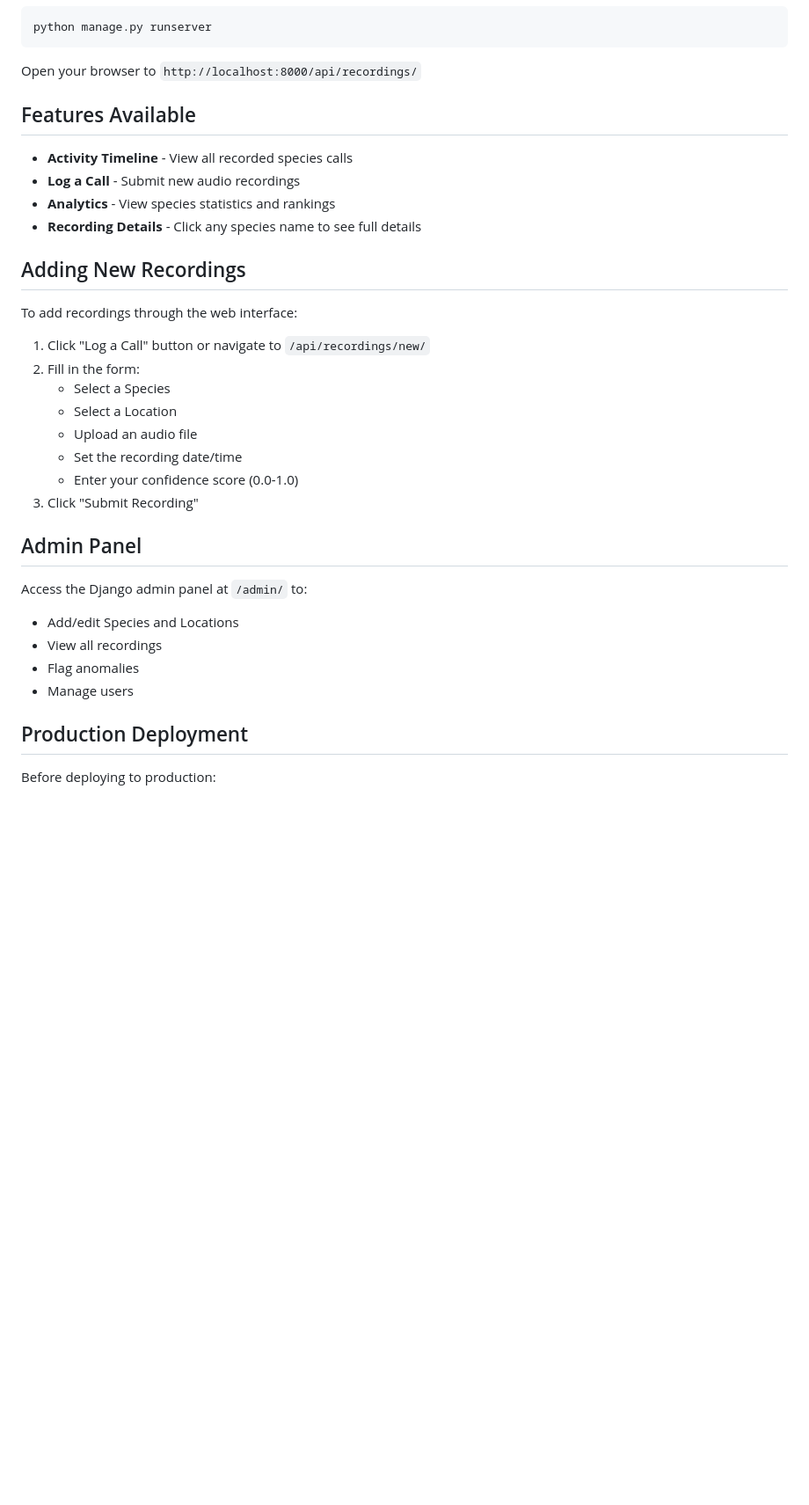
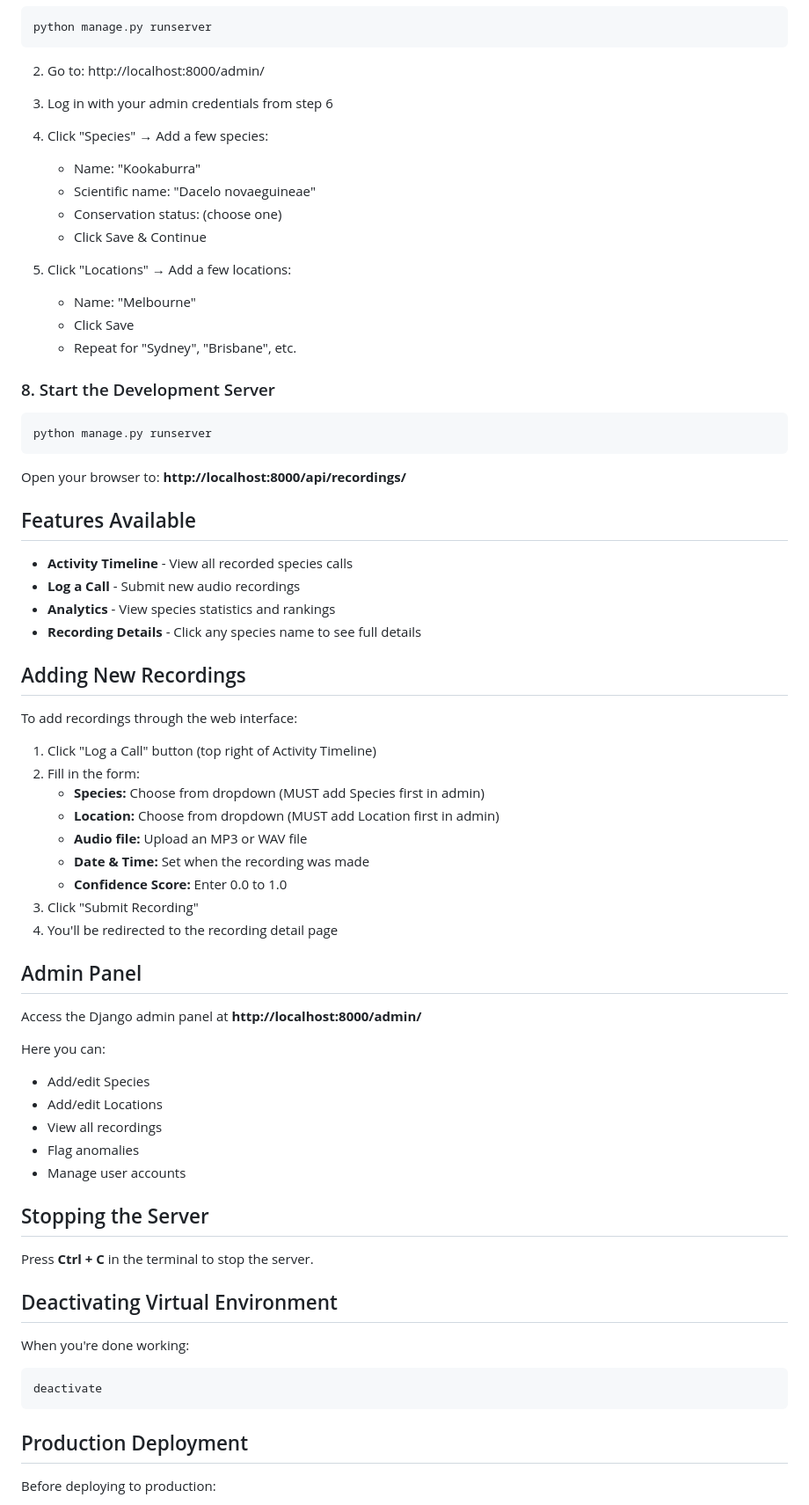
Before and after one commit to sArcane/Group6-HIT237-Repository, a Markdown page: Assessment 2/SETUP_GUIDE.md, the part around one of its changes. Shown at 88% size. GitHub-like rendering; blank space fills up the shorter version.

````diff
--- a/Assessment 2/SETUP_GUIDE.md
+++ b/Assessment 2/SETUP_GUIDE.md
@@ -60,7 +87,26 @@ Via Django Admin Panel:
 python manage.py runserver
 ```
 
-Open your browser to `http://localhost:8000/api/recordings/`
+2. Go to: http://localhost:8000/admin/
+3. Log in with your admin credentials from step 6
+4. Click "Species" → Add a few species:
+   - Name: "Kookaburra"
+   - Scientific name: "Dacelo novaeguineae"
+   - Conservation status: (choose one)
+   - Click Save & Continue
+
+5. Click "Locations" → Add a few locations:
+   - Name: "Melbourne"
+   - Click Save
+   - Repeat for "Sydney", "Brisbane", etc.
+
+### 8. Start the Development Server
+
+```bash
+python manage.py runserver
+```
+
+Open your browser to: **http://localhost:8000/api/recordings/**
 
 ## Features Available
 
@@ -72,22 +118,37 @@ Open your browser to `http://localhost:8000/api/recordings/`
 ## Adding New Recordings
 
 To add recordings through the web interface:
-1. Click "Log a Call" button or navigate to `/api/recordings/new/`
+1. Click "Log a Call" button (top right of Activity Timeline)
 2. Fill in the form:
-   - Select a Species
-   - Select a Location
-   - Upload an audio file
-   - Set the recording date/time
-   - Enter your confidence score (0.0-1.0)
+   - **Species:** Choose from dropdown (MUST add Species first in admin)
+   - **Location:** Choose from dropdown (MUST add Location first in admin)
+   - **Audio file:** Upload an MP3 or WAV file
+   - **Date & Time:** Set when the recording was made
+   - **Confidence Score:** Enter 0.0 to 1.0
 3. Click "Submit Recording"
+4. You'll be redirected to the recording detail page
 
 ## Admin Panel
 
-Access the Django admin panel at `/admin/` to:
-- Add/edit Species and Locations
+Access the Django admin panel at **http://localhost:8000/admin/**
+
+Here you can:
+- Add/edit Species
+- Add/edit Locations
 - View all recordings
 - Flag anomalies
-- Manage users
+- Manage user accounts
+
+## Stopping the Server
+
+Press **Ctrl + C** in the terminal to stop the server.
+
+## Deactivating Virtual Environment
+
+When you're done working:
+```bash
+deactivate
+```
 
 ## Production Deployment
 
````
Also changed, not shown: other parts of Assessment 2/SETUP_GUIDE.md (+96 -29 lines).
